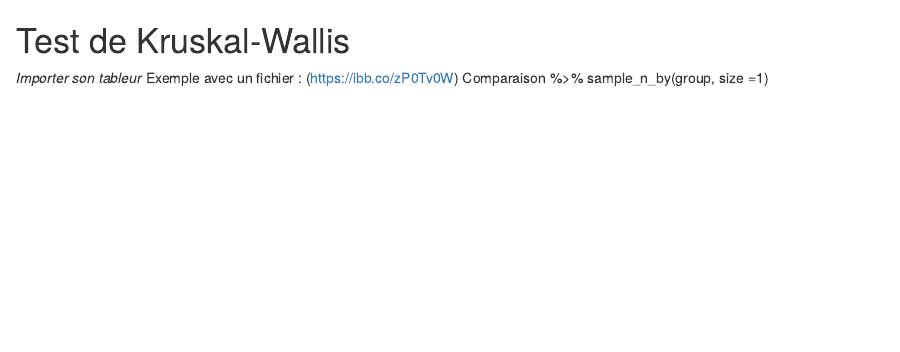
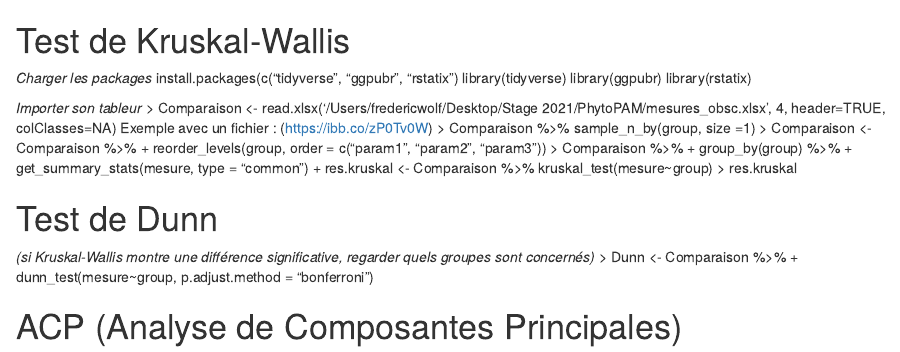
Before and after one commit to melissa-court/Astuces-basiques-R, an R Markdown document (Tests_Stats.Rmd): the page in a window 1100 px wide, from its top. Rendered offline with R 4.5, knitr and Pandoc, with nearby package versions.

Commit message:
Update Tests_Stats.Rmd

```diff
--- a/Tests_Stats.Rmd
+++ b/Tests_Stats.Rmd
@@ -1,5 +1,26 @@
 # Test de Kruskal-Wallis
+_Charger les packages_
+install.packages(c("tidyverse", "ggpubr", "rstatix")
+library(tidyverse)
+library(ggpubr)
+library(rstatix)
+
 _Importer son tableur_
+> Comparaison <- read.xlsx('/Users/fredericwolf/Desktop/Stage 2021/PhytoPAM/mesures_obsc.xlsx', 4, header=TRUE, colClasses=NA)
 Exemple avec un fichier :
 (https://ibb.co/zP0Tv0W)
-Comparaison %>% sample_n_by(group, size =1)
+> Comparaison %>% sample_n_by(group, size =1)
+>  Comparaison <- Comparaison %>%
++ reorder_levels(group, order = c("param1", "param2", "param3"))
+> Comparaison %>%
++ group_by(group) %>%
++ get_summary_stats(mesure, type = "common")
++ res.kruskal <- Comparaison %>% kruskal_test(mesure~group)
+> res.kruskal
+
+# Test de Dunn
+_(si Kruskal-Wallis montre une différence significative, regarder quels groupes sont concernés)_
+> Dunn <- Comparaison %>%
++ dunn_test(mesure~group, p.adjust.method = "bonferroni")
+
+# ACP (Analyse de Composantes Principales)
```
